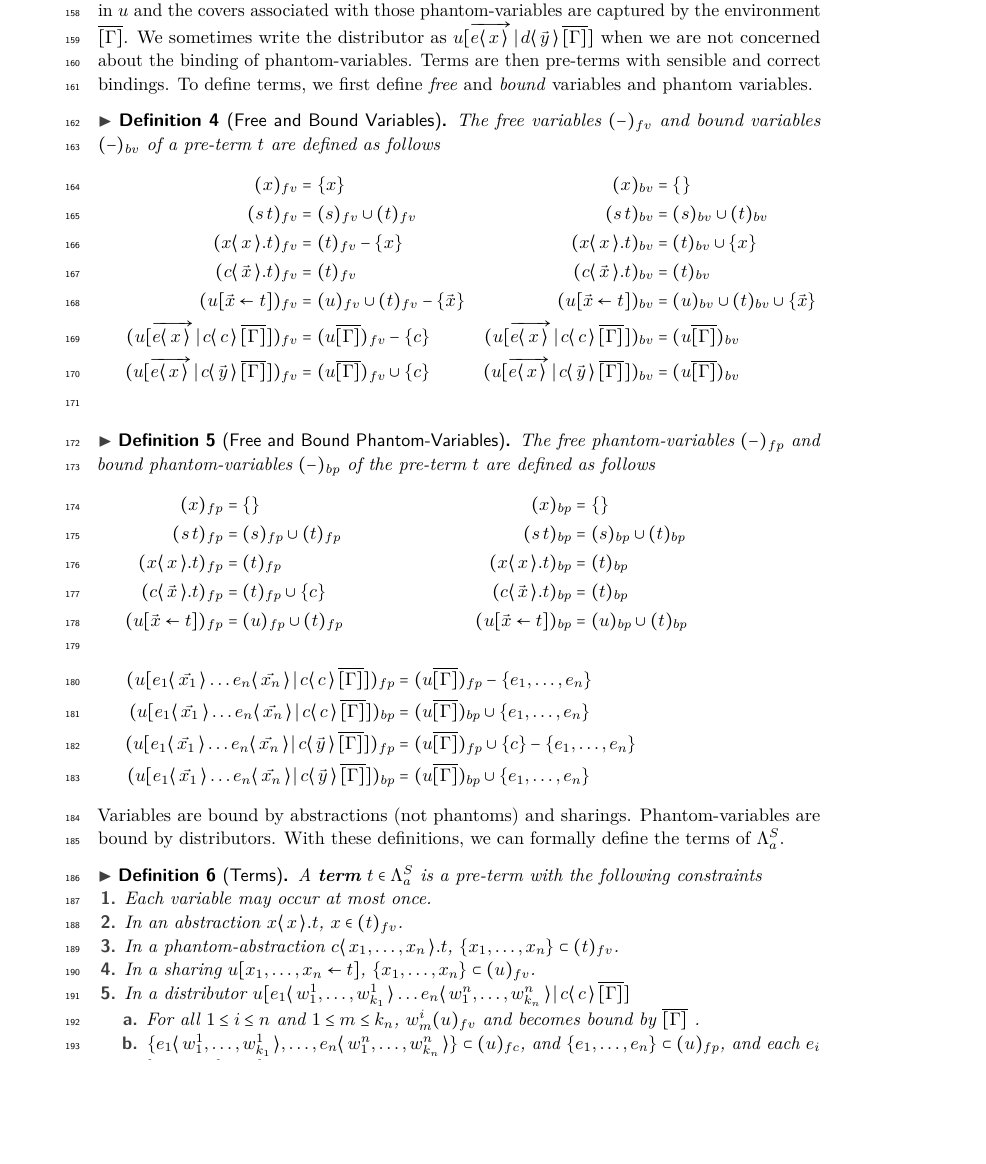
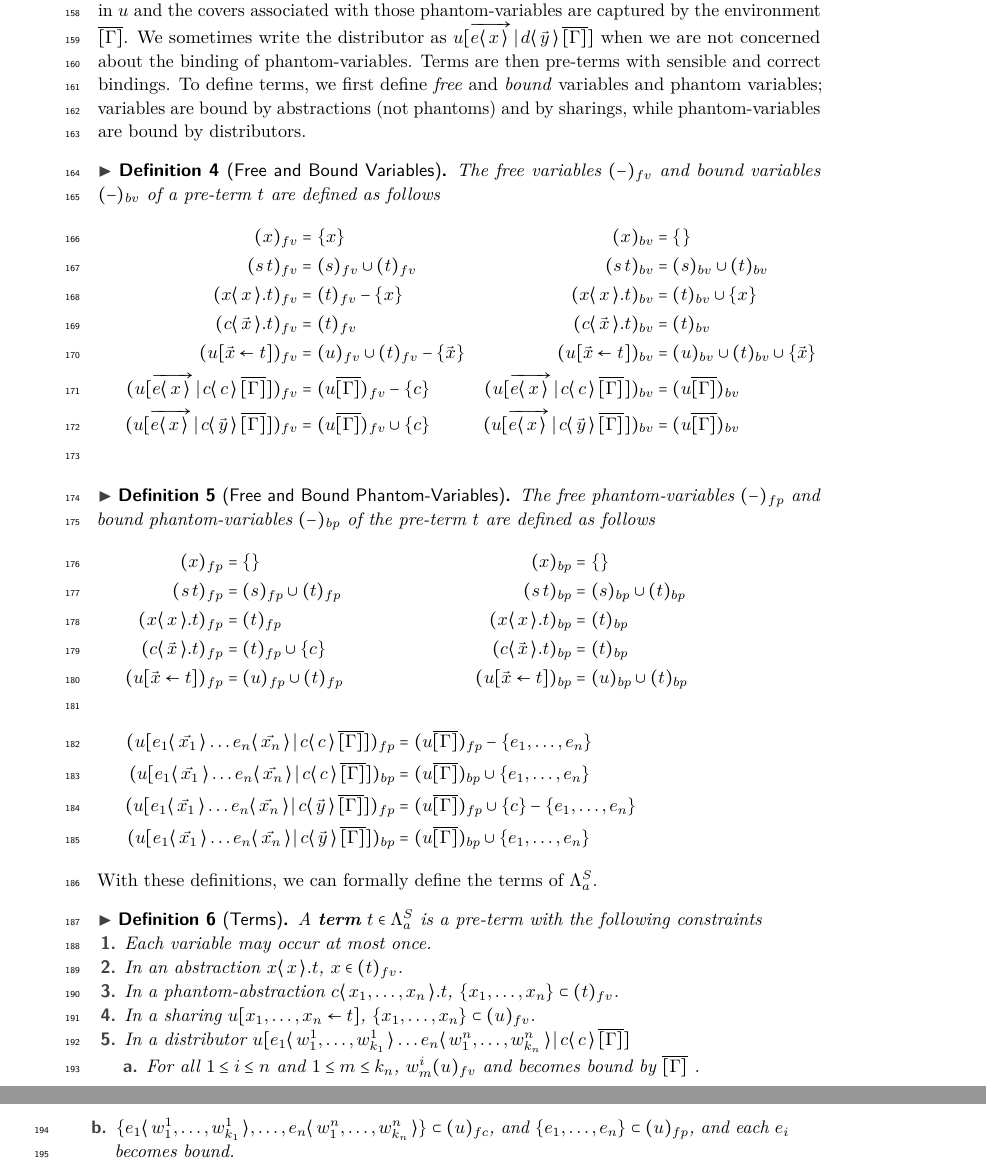
Before and after one commit to willemheijltjes/SALC, a LaTeX paper (1 - CSL 2020 - Submission/SALC.tex): part of page 6 of 16 before the commit and two parts of pages 6 and 7 of 16 after it, the two joined at a grey line, cut so that both start at the same text, the shorter picture padded with empty space. Compiled offline with pdfLaTeX.

Commit message:
forgot something

```diff
--- a/1 - CSL 2020 - Submission/SALC.tex
+++ b/1 - CSL 2020 - Submission/SALC.tex
@@ -565,7 +565,7 @@ $[\Gamma] \quad {:}{:}{=} \quad  [\vec{x} \leftarrow t] \quad \vert \quad \dist{
 
 First note that we denote abstractions such that $\abs{x}{t} \equiv \fake{x}{x}{t}$. We introduce a new notion of abstraction called \emph{phantom-abstraction}, which can be intuitively be thought of as a partially duplicated abstraction. An abstraction $\fake{x}{x}{t}$ and a phantom-abstraction $\fake{x}{\vec{y}}{t}$ are two instances of the same construct. We call the variables inside the brackets the \emph{cover} of the abstraction. If the cover is the same as the preceeding variable, then it is an abstraction, otherwise it is a phantom-abstraction and we call the preceeding variable a \emph{phantom-variable}.
 
-The distributor $\dist{u}{\fakedist{e_{1}}{\vec{x_{1}}} \dots \fakedist{e_{n}}{\vec{x_{n}}}}{\overline{[\Gamma]}}{d}{\vec{y}}$ captures the phantom-variables $e_{1}, \dots, e_{n}$ in $u$ and the covers associated with those phantom-variables are captured by the environment $\overline{[\Gamma]}$. We sometimes write the distributor as $\dist{u}{\vecdist{e}{x}}{\overline{[\Gamma]}}{d}{\vec{y}}$ when we are not concerned about the binding of phantom-variables. Terms are then pre-terms with sensible and correct bindings. To define terms, we first define \emph{free} and \emph{bound} variables and phantom variables.
+The distributor $\dist{u}{\fakedist{e_{1}}{\vec{x_{1}}} \dots \fakedist{e_{n}}{\vec{x_{n}}}}{\overline{[\Gamma]}}{d}{\vec{y}}$ captures the phantom-variables $e_{1}, \dots, e_{n}$ in $u$ and the covers associated with those phantom-variables are captured by the environment $\overline{[\Gamma]}$. We sometimes write the distributor as $\dist{u}{\vecdist{e}{x}}{\overline{[\Gamma]}}{d}{\vec{y}}$ when we are not concerned about the binding of phantom-variables. Terms are then pre-terms with sensible and correct bindings. To define terms, we first define \emph{free} and \emph{bound} variables and phantom variables; variables are bound by abstractions (not phantoms) and by sharings, while phantom-variables are bound by distributors.
 
 \begin{definition}[Free and Bound Variables]
 \label{def:freeboundvar} The free variables $\fv{-}$ and bound variables $\bv{-}$ of a pre-term $t$ are defined as follows
@@ -604,7 +604,7 @@ The free phantom-variables $\fp{-}$ and bound phantom-variables $\bp{-}$ of the
 \endgroup
 \end{definition}
 
-\noindent Variables are bound by abstractions (not phantoms) and sharings. Phantom-variables are bound by distributors. With these definitions, we can formally define the terms of $\FALC$.
+\noindent With these definitions, we can formally define the terms of $\FALC$.
 
 \begin{definition}[Terms]
 \label{def:falcterms}
```
